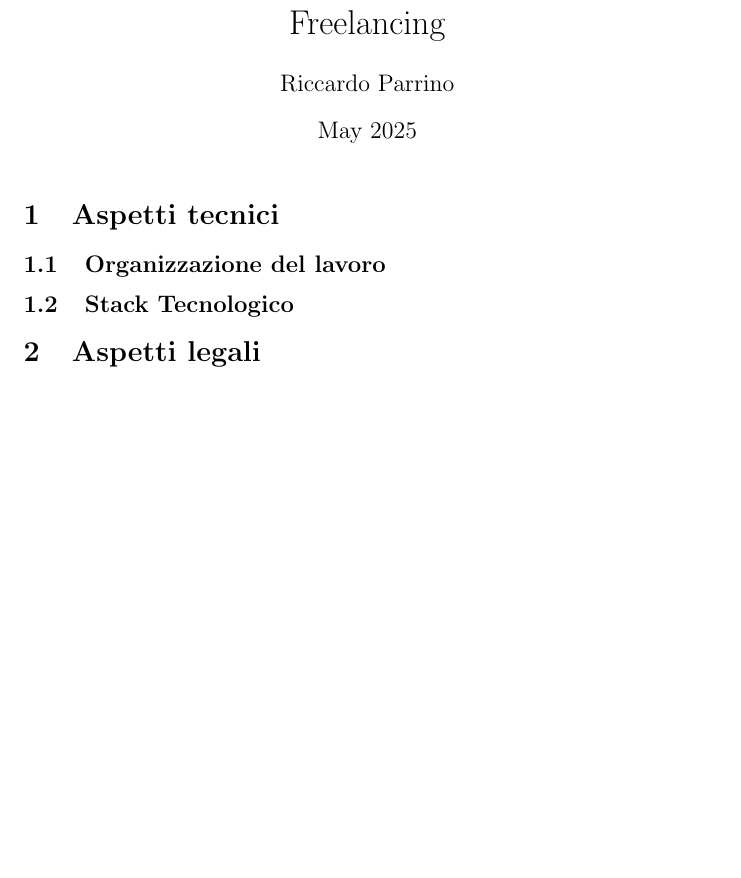
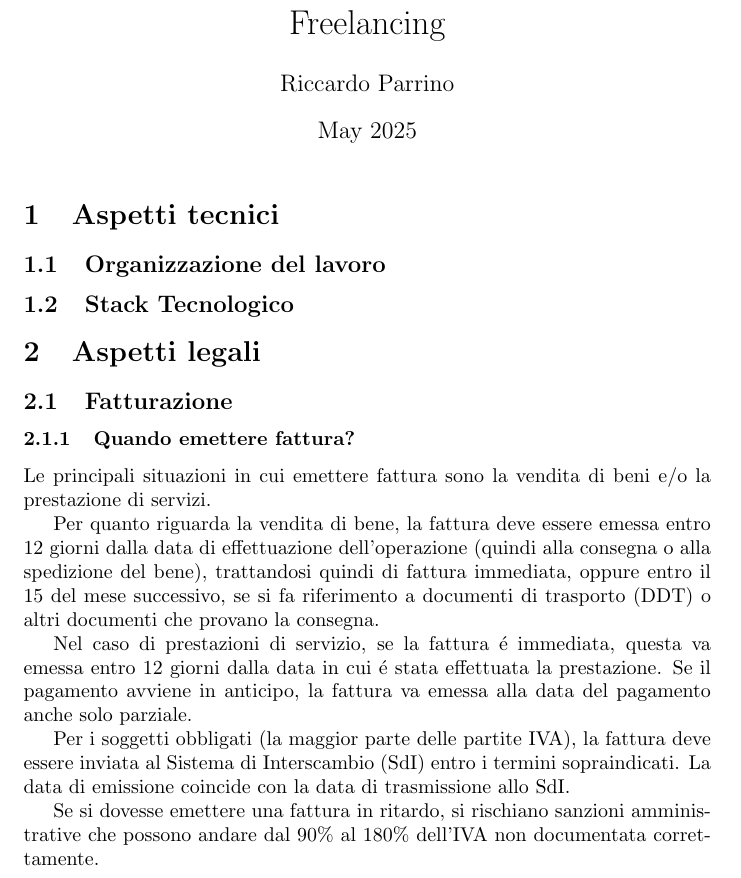
Before and after one commit to RiccardoParrino/html-css-js-train, a LaTeX CV (freelancing-res/doc.tex): part of page 1 of 5 before the commit and part of page 1 of 6 after it, cut so that both start at the same text, the shorter picture padded with empty space. Compiled offline with pdfLaTeX.

Commit message:
sezione fatturazione aggiunta

```diff
--- a/freelancing-res/doc.tex
+++ b/freelancing-res/doc.tex
@@ -14,6 +14,20 @@
 \subsection{Stack Tecnologico}
 
 \section{Aspetti legali}
+
+\subsection{Fatturazione}
+\subsubsection{Quando emettere fattura?}
+Le principali situazioni in cui emettere fattura sono la vendita di beni e/o la prestazione di servizi.
+
+Per quanto riguarda la vendita di bene, la fattura deve essere emessa entro 12 giorni dalla data di effettuazione dell'operazione (quindi alla consegna o alla spedizione del bene), trattandosi quindi di fattura immediata,
+oppure entro il 15 del mese successivo, se si fa riferimento a documenti di trasporto (DDT) o altri documenti che provano la consegna.
+
+Nel caso di prestazioni di servizio, se la fattura \'e immediata, questa va emessa entro 12 giorni dalla data in cui \'e stata effettuata la prestazione.
+Se il pagamento avviene in anticipo, la fattura va emessa alla data del pagamento anche solo parziale.
+
+Per i soggetti obbligati (la maggior parte delle partite IVA), la fattura deve essere inviata al Sistema di Interscambio (SdI) entro i termini sopraindicati. La data di emissione coincide con la data di trasmissione allo SdI.
+
+Se si dovesse emettere una fattura in ritardo, si rischiano sanzioni amministrative che possono andare dal 90\% al 180\% dell'IVA non documentata correttamente.
 
 \subsection{Come scrivere un contratto}
 \subsection{Partita IVA}
```
